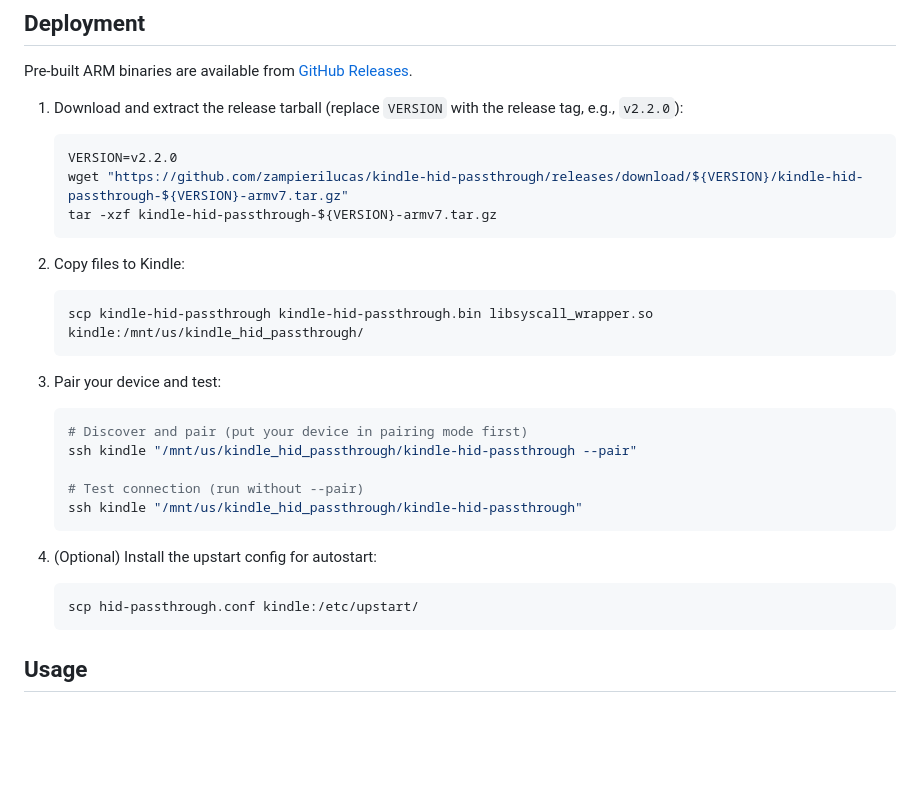
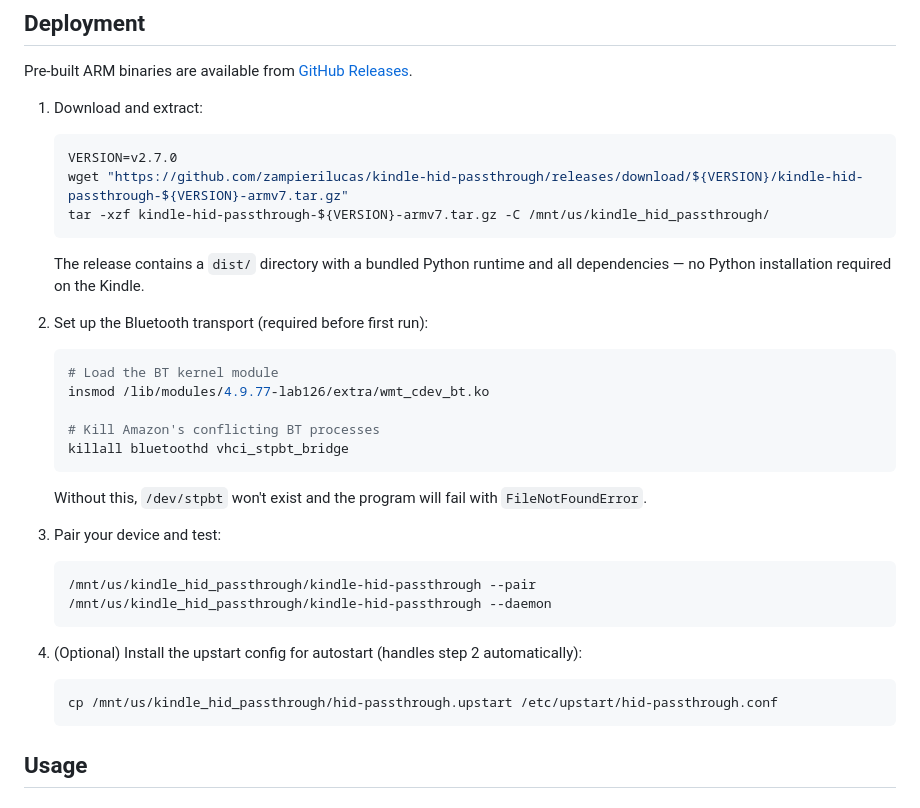
Before and after one commit to kal-kaliper/kindle-hid-passthrough, a Markdown page: README.md, the part around the change. Rendered like a GitHub page; blank space fills up the shorter version.

Commit message:
Update README deployment for v2.7.0 directory structure
- Document BT driver setup (insmod + kill conflicting processes)
- Update extraction to new dist/ layout
- Note that bundled runtime requires no Python on Kindle

````diff
--- a/README.md
+++ b/README.md
@@ -29,30 +29,34 @@ BT HID Device  -->  /dev/stpbt  -->  Bumble (userspace BT stack)  -->  /dev/uhid
 
 Pre-built ARM binaries are available from [GitHub Releases](https://github.com/zampierilucas/kindle-hid-passthrough/releases).
 
-1. Download and extract the release tarball (replace `VERSION` with the release tag, e.g., `v2.2.0`):
+1. Download and extract:
    ```bash
-   VERSION=v2.2.0
+   VERSION=v2.7.0
    wget "https://github.com/zampierilucas/kindle-hid-passthrough/releases/download/${VERSION}/kindle-hid-passthrough-${VERSION}-armv7.tar.gz"
-   tar -xzf kindle-hid-passthrough-${VERSION}-armv7.tar.gz
+   tar -xzf kindle-hid-passthrough-${VERSION}-armv7.tar.gz -C /mnt/us/kindle_hid_passthrough/
    ```
 
-2. Copy files to Kindle:
+   The release contains a `dist/` directory with a bundled Python runtime and all dependencies — no Python installation required on the Kindle.
+
+2. Set up the Bluetooth transport (required before first run):
    ```bash
-   scp kindle-hid-passthrough kindle-hid-passthrough.bin libsyscall_wrapper.so kindle:/mnt/us/kindle_hid_passthrough/
+   # Load the BT kernel module
+   insmod /lib/modules/4.9.77-lab126/extra/wmt_cdev_bt.ko
+
+   # Kill Amazon's conflicting BT processes
+   killall bluetoothd vhci_stpbt_bridge
    ```
+   Without this, `/dev/stpbt` won't exist and the program will fail with `FileNotFoundError`.
 
 3. Pair your device and test:
    ```bash
-   # Discover and pair (put your device in pairing mode first)
-   ssh kindle "/mnt/us/kindle_hid_passthrough/kindle-hid-passthrough --pair"
-
-   # Test connection (run without --pair)
-   ssh kindle "/mnt/us/kindle_hid_passthrough/kindle-hid-passthrough"
+   /mnt/us/kindle_hid_passthrough/kindle-hid-passthrough --pair
+   /mnt/us/kindle_hid_passthrough/kindle-hid-passthrough --daemon
    ```
 
-4. (Optional) Install the upstart config for autostart:
+4. (Optional) Install the upstart config for autostart (handles step 2 automatically):
    ```bash
-   scp hid-passthrough.conf kindle:/etc/upstart/
+   cp /mnt/us/kindle_hid_passthrough/hid-passthrough.upstart /etc/upstart/hid-passthrough.conf
    ```
 
 ## Usage
````
